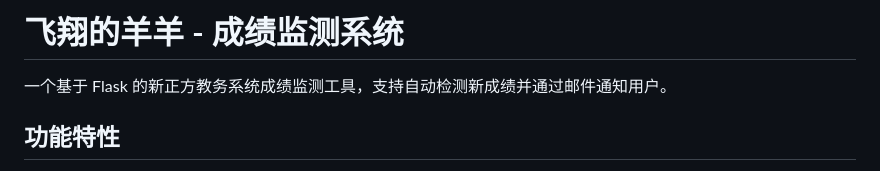
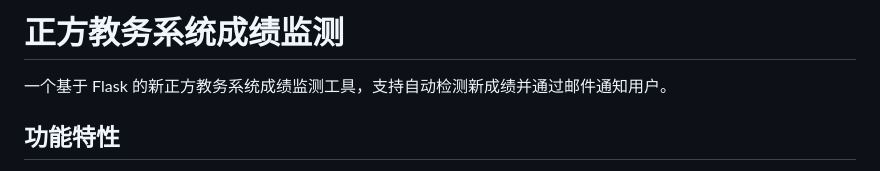
Before and after one commit to flysheep1/grade_monitor, a Markdown page: README.md, the part around the change. GitHub-like rendering.

```diff
--- a/README.md
+++ b/README.md
@@ -1,4 +1,4 @@
-# 飞翔的羊羊 - 成绩监测系统
+# 正方教务系统成绩监测
 
 一个基于 Flask 的新正方教务系统成绩监测工具，支持自动检测新成绩并通过邮件通知用户。
 
```
